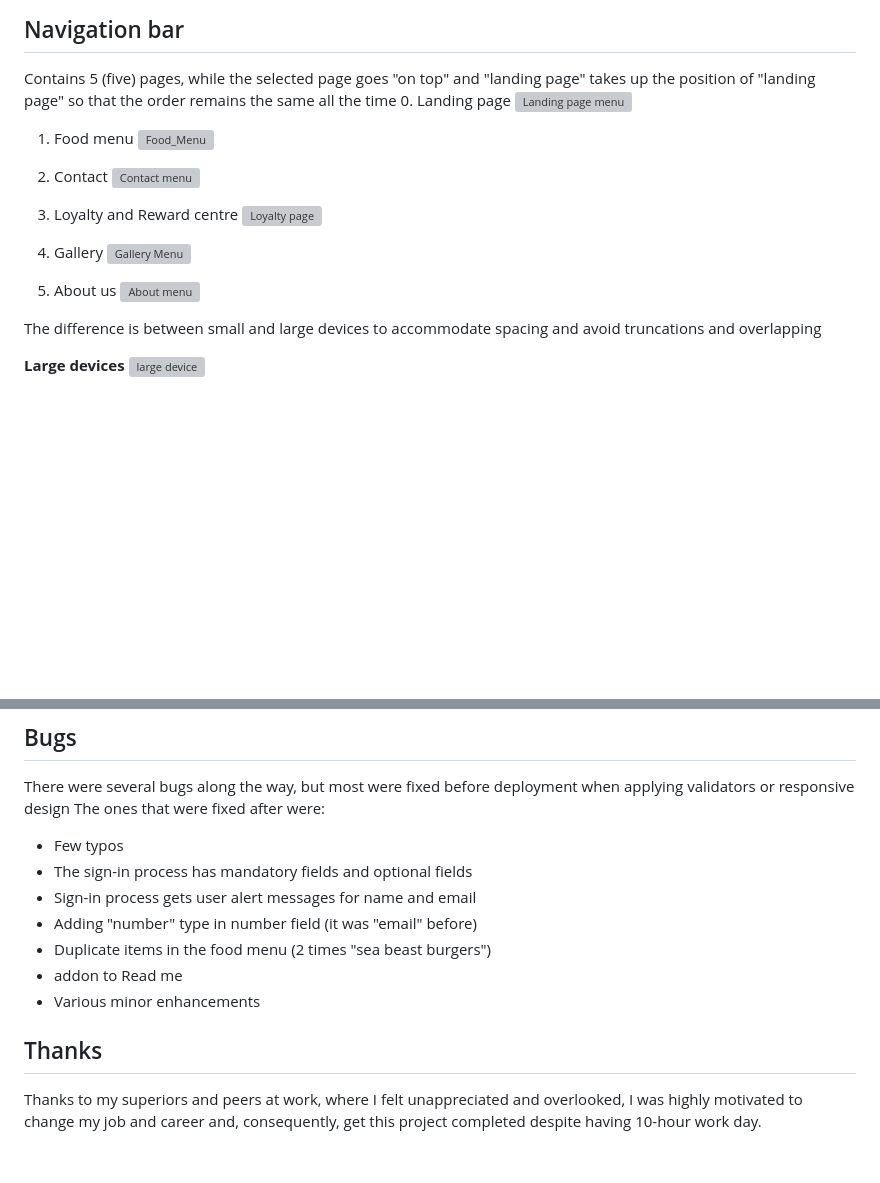
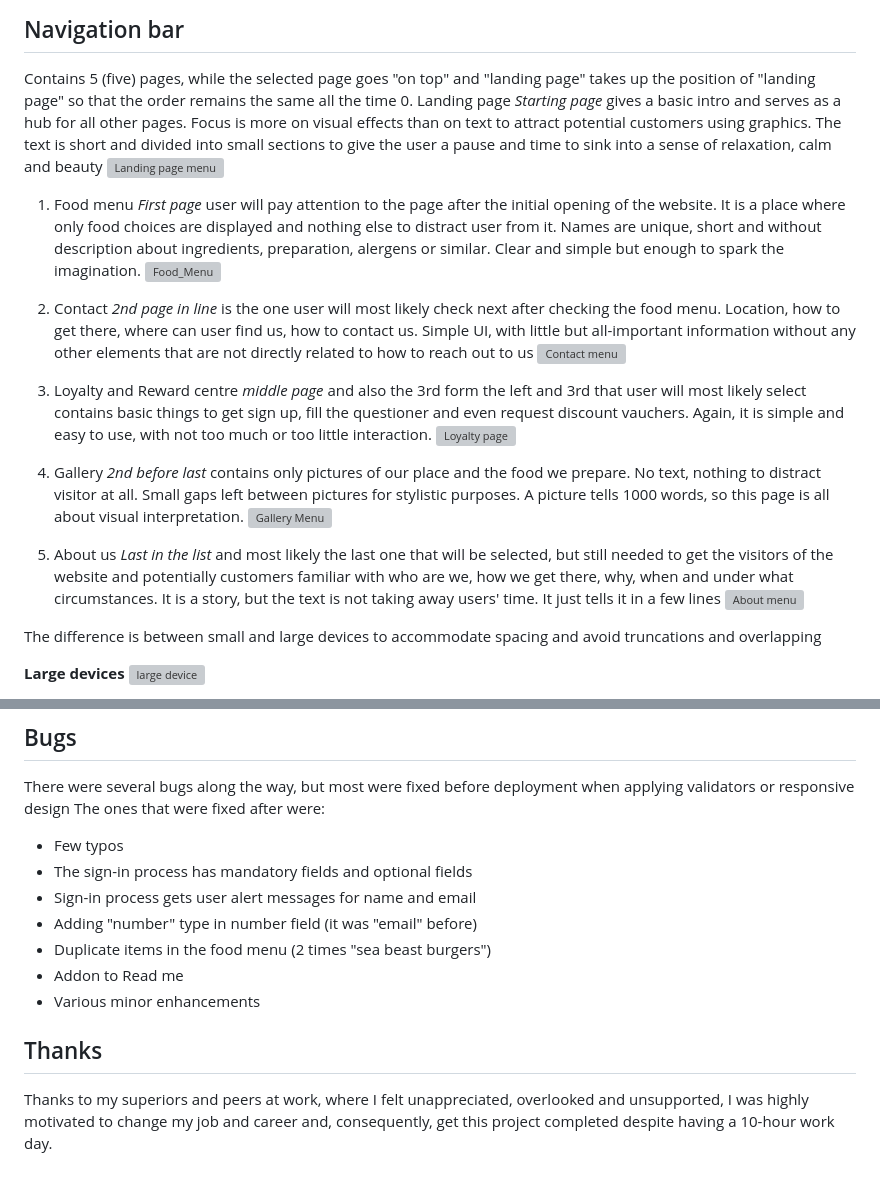
Before and after one commit to Agnogh/pirate-resort, a Markdown page: README.md, 2 parts joined by grey strips. Rendered like a GitHub page; blank space fills up the shorter version; grey boxes are pictures that could not be loaded.

Commit message:
Update 4 README.md

```diff
--- a/README.md
+++ b/README.md
@@ -220,21 +220,28 @@ The footer was something related to water (so opposite of the nav bar and sky)
 
 Contains 5 (five) pages, while the selected page goes "on top" and "landing page" takes up the position of "landing page" so that the order remains the same all the time
 0. Landing page
+*Starting page* gives a basic intro and serves as a hub for all other pages. Focus is more on visual effects than on text to attract potential customers using graphics.
+The text is short and divided into small sections to give the user a pause and time to sink into a sense of relaxation, calm and beauty
 ![Landing page menu](https://github.com/user-attachments/assets/01f82f9e-537b-4073-828b-303705231470)
 
 1. Food menu
+*First page* user will pay attention to the page after the initial opening of the website. It is a place where only food choices are displayed and nothing else to distract user from it. Names are unique, short and without description about ingredients, preparation, alergens or similar. Clear and simple but enough to spark the imagination.
 ![Food_Menu](https://github.com/user-attachments/assets/385a1ba0-020b-4d95-9a71-1d93f4a21021)
 
-2. Contact
+3. Contact
+*2nd page in line* is the one user will most likely check next after checking the food menu. Location, how to get there, where can user find us, how to contact us. Simple UI, with little but all-important information without any other elements that are not directly related to how to reach out to us
 ![Contact menu](https://github.com/user-attachments/assets/af3cddff-4711-42bc-a3d0-160362d85301)
 
-3. Loyalty and Reward centre
+5. Loyalty and Reward centre
+*middle page* and also the 3rd form the left and 3rd that user will most likely select contains basic things to get sign up, fill the questioner and even request discount vauchers. Again, it is simple and easy to use, with not too much or too little interaction.
 ![Loyalty page](https://github.com/user-attachments/assets/1baf2652-0ec3-4e3c-814c-0f4b571cda9e)
 
-4. Gallery
+7. Gallery
+*2nd before last* contains only pictures of our place and the food we prepare. No text, nothing to distract visitor at all. Small gaps left between pictures for stylistic purposes. A picture tells 1000 words, so this page is all about visual interpretation.
 ![Gallery Menu](https://github.com/user-attachments/assets/7153e1fb-af3c-4754-83f1-4c6b359fe94f)
 
-5. About us
+9. About us
+*Last in the list* and most likely the last one that will be selected, but still needed to get the visitors of the website and potentially customers familiar with who are we, how we get there, why, when and under what circumstances. It is a story, but the text is not taking away users' time. It just tells it in a few lines
 ![About menu](https://github.com/user-attachments/assets/fb6ca2de-79b7-4317-8efb-29102c72ea72)
 
 
@@ -344,9 +351,9 @@ The ones that were fixed after were:
 - Sign-in process gets user alert messages for name and email
 - Adding "number" type in number field (it was "email" before)
 - Duplicate items in the food menu (2 times "sea beast burgers")
-- addon to Read me
+- Addon to Read me
 - Various minor enhancements
 
 
 ## Thanks
-Thanks to my superiors and peers at work, where I felt unappreciated and overlooked, I was highly motivated to change my job and career and, consequently, get this project completed despite having 10-hour work day.
+Thanks to my superiors and peers at work, where I felt unappreciated, overlooked and unsupported, I was highly motivated to change my job and career and, consequently, get this project completed despite having a 10-hour work day.
```
